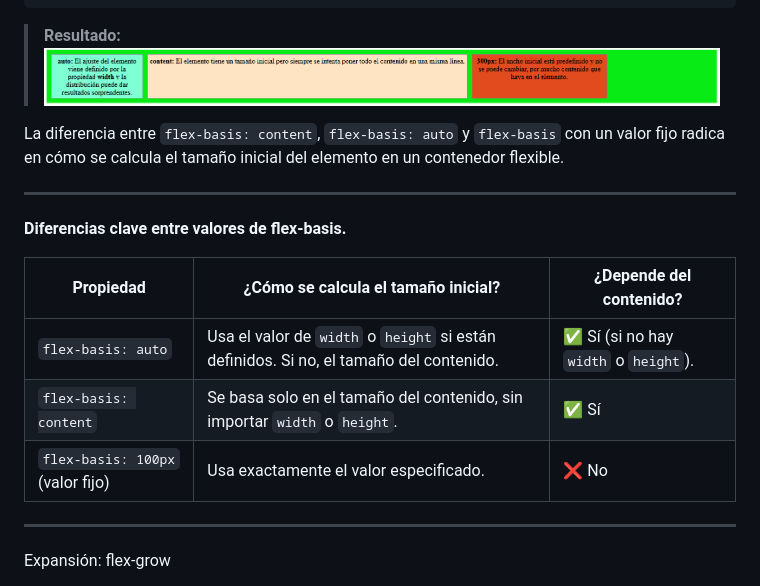
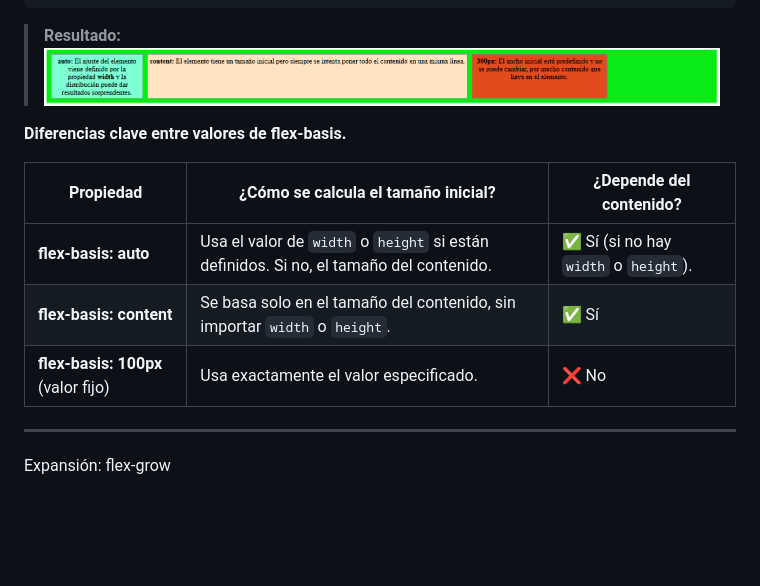
Before and after one commit to javieregeablasco/DIW, a Markdown page: UT. 3 - CSS avanzado/UT. 3.1 - Layout con CSS.md, the part around the change. GitHub-like rendering; blank space fills up the shorter version.

Commit message:
Mar 6, 2025, 10:20 AM

```diff
--- a/UT. 3 - CSS avanzado/UT. 3.1 - Layout con CSS.md
+++ b/UT. 3 - CSS avanzado/UT. 3.1 - Layout con CSS.md
@@ -728,17 +728,13 @@ Los posibles valores de la propiedad `flex-basis` son:
 >**Resultado:**
 ![alt text](./img/flexBasis.png)
 
-La diferencia entre `flex-basis: content`, `flex-basis: auto` y `flex-basis` con un valor fijo radica en cómo se calcula el tamaño inicial del elemento en un contenedor flexible.
-
----
-
 **Diferencias clave entre valores de flex-basis.**
 
-| Propiedad | ¿Cómo se calcula el tamaño inicial? | ¿Depende del contenido? |
+| **Propiedad** | **¿Cómo se calcula el tamaño inicial?** | **¿Depende del contenido?** |
 |-----------|--------------------------------------|------------------------|
-| `flex-basis: auto` | Usa el valor de `width` o `height` si están definidos. Si no, el tamaño del contenido. | ✅ Sí (si no hay `width` o `height`). |
-| `flex-basis: content` | Se basa solo en el tamaño del contenido, sin importar `width` o `height`. | ✅ Sí |
-| `flex-basis: 100px` (valor fijo) | Usa exactamente el valor especificado. | ❌ No |
+| **flex-basis: auto** | Usa el valor de `width` o `height` si están definidos. Si no, el tamaño del contenido. | ✅ Sí (si no hay `width` o `height`). |
+| **flex-basis: content** | Se basa solo en el tamaño del contenido, sin importar `width` o `height`. | ✅ Sí |
+| **flex-basis: 100px** (valor fijo) | Usa exactamente el valor especificado. | ❌ No |
 
 ---
 
```
